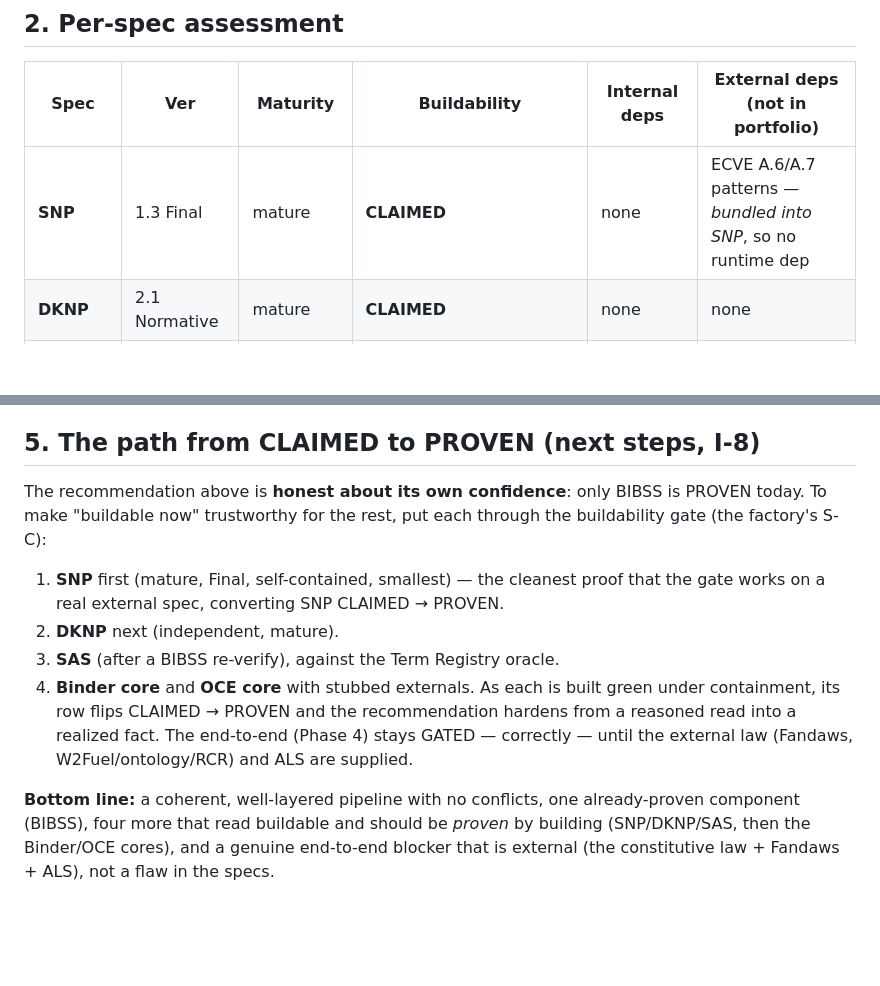
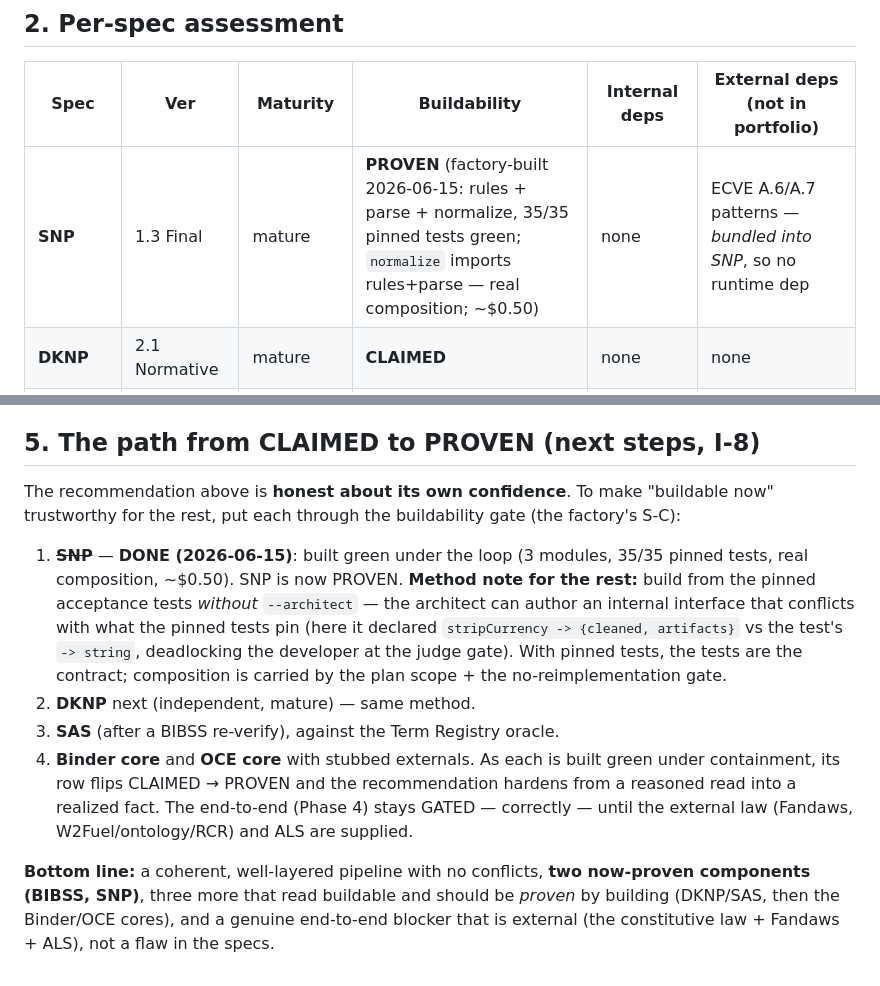
Before and after one commit to Skreen5hot/Percept-Formation-Pipeline, a Markdown page: HARMONIZATION-AND-BUILD-RECOMMENDATION.md, 2 parts joined by grey strips. Drawn GitHub-style; blank space fills up the shorter version.

Commit message:
SNP: CLAIMED -> PROVEN (built green under the loop, 35/35 pinned tests)
First conversion of a pipeline spec from CLAIMED to PROVEN. SNP v1.3 built green by the
IntegratedAgent factory: 3 modules (rules + parse -> normalize, the integrator importing both --
real composition, not reimplementation), 35/35 pinned acceptance tests faithful to SNP
§4.3-§4.7/§5/§6/§7/§8, ~$0.50. Ledger updated: BIBSS + SNP PROVEN; DKNP/SAS/Binder-core/OCE-core
CLAIMED; end-to-end BLOCKED on the external law (Fandaws, W2Fuel/ontology/RCR) + ALS.

Method note recorded: build from pinned acceptance tests WITHOUT --architect -- the architect can
author an internal interface that conflicts with what the pinned tests pin (observed: stripCurrency
-> {cleaned,artifacts} vs the test's -> string, deadlocking the developer at the judge gate). With
pinned tests, the tests are the contract; composition is carried by the plan scope + the
no-reimplementation gate.

Co-Authored-By: Claude Opus 4.8 <noreply@anthropic.com>

```diff
--- a/HARMONIZATION-AND-BUILD-RECOMMENDATION.md
+++ b/HARMONIZATION-AND-BUILD-RECOMMENDATION.md
@@ -40,7 +40,7 @@ DKNP; OCE needs the Binder's proposal. (Aaron added OCE on 2026-06-15, closing t
 
 | Spec | Ver | Maturity | Buildability | Internal deps | External deps (not in portfolio) |
 |---|---|---|---|---|---|
-| **SNP** | 1.3 Final | mature | **CLAIMED** | none | ECVE A.6/A.7 patterns — *bundled into SNP*, so no runtime dep |
+| **SNP** | 1.3 Final | mature | **PROVEN** (factory-built 2026-06-15: rules + parse + normalize, 35/35 pinned tests green; `normalize` imports rules+parse — real composition; ~$0.50) | none | ECVE A.6/A.7 patterns — *bundled into SNP*, so no runtime dep |
 | **DKNP** | 2.1 Normative | mature | **CLAIMED** | none | none |
 | **BIBSS** | 1.3 Draft | mature | **PROVEN** (the IntegratedAgent factory built this 71KB spec to 15/15 modules with a working `infer()`, contained+judged — published as BIBS2 / BIBSS3) | (SNP output shape, data-flow only) | none |
 | **SAS** | 2.0 + 2.1 addendum | mature (treat as ONE) | **CLAIMED** | BIBSS (CISM) | Fandaws (optional enrichment), SNP manifest (optional) |
@@ -91,18 +91,22 @@ DKNP; OCE needs the Binder's proposal. (Aaron added OCE on 2026-06-15, closing t
 
 ## 5. The path from CLAIMED to PROVEN (next steps, I-8)
 
-The recommendation above is **honest about its own confidence**: only BIBSS is PROVEN today. To make
-"buildable now" trustworthy for the rest, put each through the buildability gate (the factory's S-C):
-1. **SNP** first (mature, Final, self-contained, smallest) — the cleanest proof that the gate works on a
-   real external spec, converting SNP CLAIMED → PROVEN.
-2. **DKNP** next (independent, mature).
+The recommendation above is **honest about its own confidence**. To make "buildable now" trustworthy
+for the rest, put each through the buildability gate (the factory's S-C):
+1. ~~**SNP**~~ — **DONE (2026-06-15)**: built green under the loop (3 modules, 35/35 pinned tests, real
+   composition, ~$0.50). SNP is now PROVEN. **Method note for the rest:** build from the pinned
+   acceptance tests *without* `--architect` — the architect can author an internal interface that
+   conflicts with what the pinned tests pin (here it declared `stripCurrency -> {cleaned, artifacts}`
+   vs the test's `-> string`, deadlocking the developer at the judge gate). With pinned tests, the tests
+   are the contract; composition is carried by the plan scope + the no-reimplementation gate.
+2. **DKNP** next (independent, mature) — same method.
 3. **SAS** (after a BIBSS re-verify), against the Term Registry oracle.
 4. **Binder core** and **OCE core** with stubbed externals.
 As each is built green under containment, its row flips CLAIMED → PROVEN and the recommendation hardens
 from a reasoned read into a realized fact. The end-to-end (Phase 4) stays GATED — correctly — until the
 external law (Fandaws, W2Fuel/ontology/RCR) and ALS are supplied.
 
-**Bottom line:** a coherent, well-layered pipeline with no conflicts, one already-proven component
-(BIBSS), four more that read buildable and should be *proven* by building (SNP/DKNP/SAS, then the
+**Bottom line:** a coherent, well-layered pipeline with no conflicts, **two now-proven components
+(BIBSS, SNP)**, three more that read buildable and should be *proven* by building (DKNP/SAS, then the
 Binder/OCE cores), and a genuine end-to-end blocker that is external (the constitutive law + Fandaws +
 ALS), not a flaw in the specs.
```
